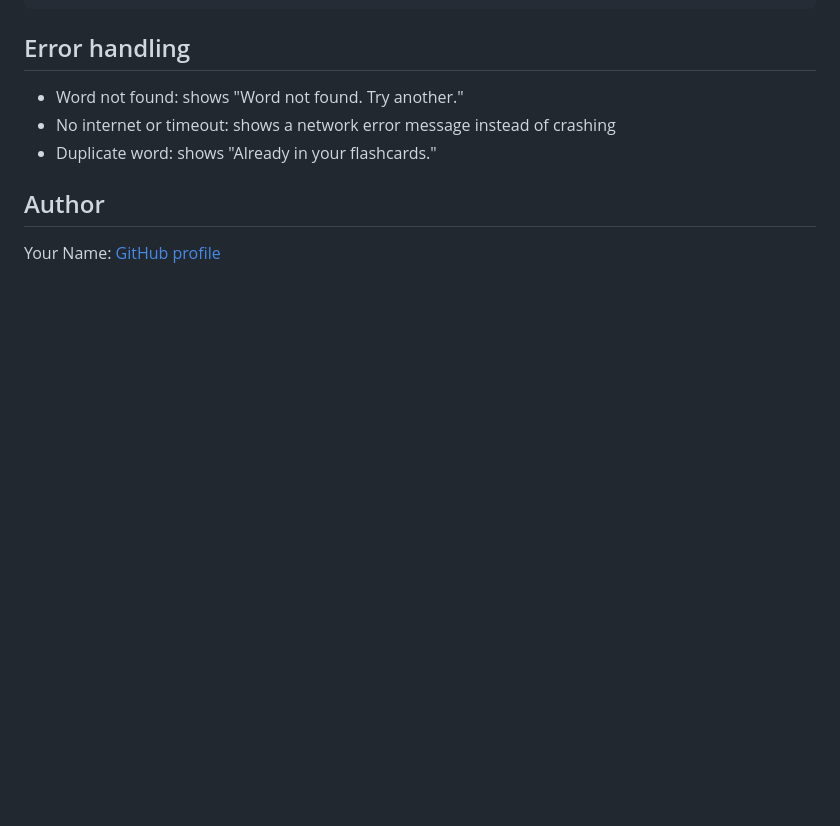
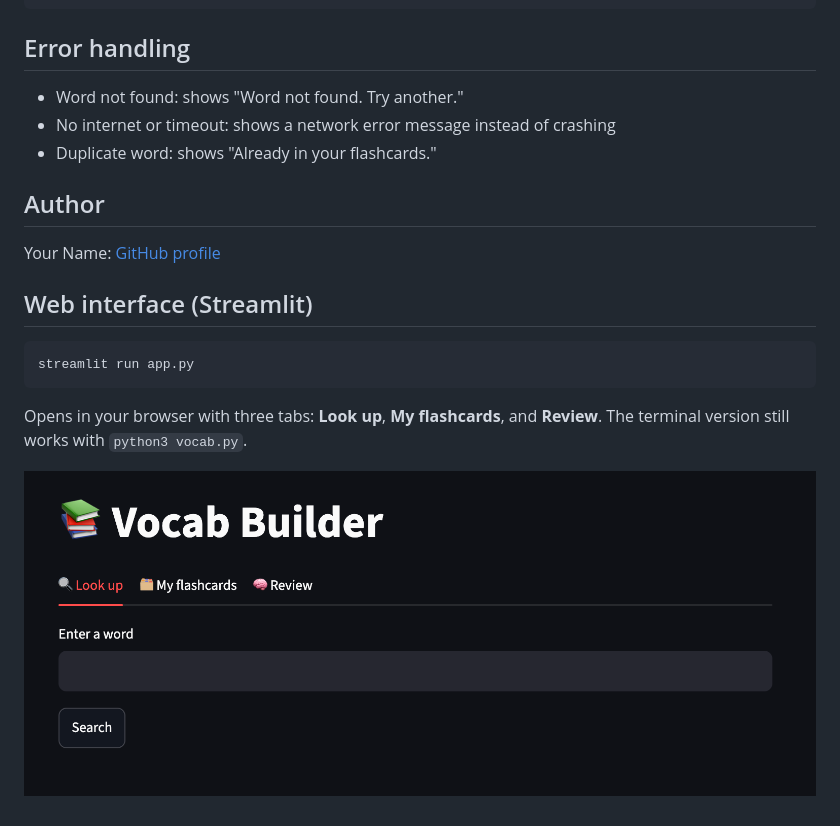
Before and after one commit to FizaAnwar/vocab-builder, a Markdown page: README.md, the part around the change. Drawn GitHub-style; pictures changed too: screenshots/img.png (added); blank space fills up the shorter version.

Commit message:
Document Streamlit interface in README with screenshot

````diff
--- a/README.md
+++ b/README.md
@@ -125,3 +125,13 @@ vocab-builder/
 ## Author
 
 Your Name: [GitHub profile](https://github.com/YOUR_USERNAME)
+## Web interface (Streamlit)
+
+```bash
+streamlit run app.py
+```
+
+Opens in your browser with three tabs: **Look up**, **My flashcards**, and **Review**.
+The terminal version still works with `python3 vocab.py`.
+
+![App screenshot](screenshots/img.png)
````
Also changed, not shown: screenshots/img1.png (added), screenshots/img2.png (added).
